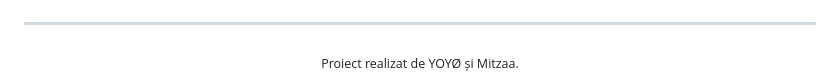
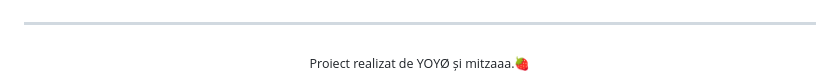
Before and after one commit to trf-mitzaaa/CatTrainer.AI, a Markdown page: README.md, the part around the change. Rendered like a GitHub page.

```diff
--- a/README.md
+++ b/README.md
@@ -146,5 +146,5 @@ firebase deploy
 ---
 
 <div align="center">
-<sub>Proiect realizat de YOYØ și Mitzaa.</sub>
+<sub>Proiect realizat de YOYØ și mitzaaa.🍓</sub>
 </div>
```
